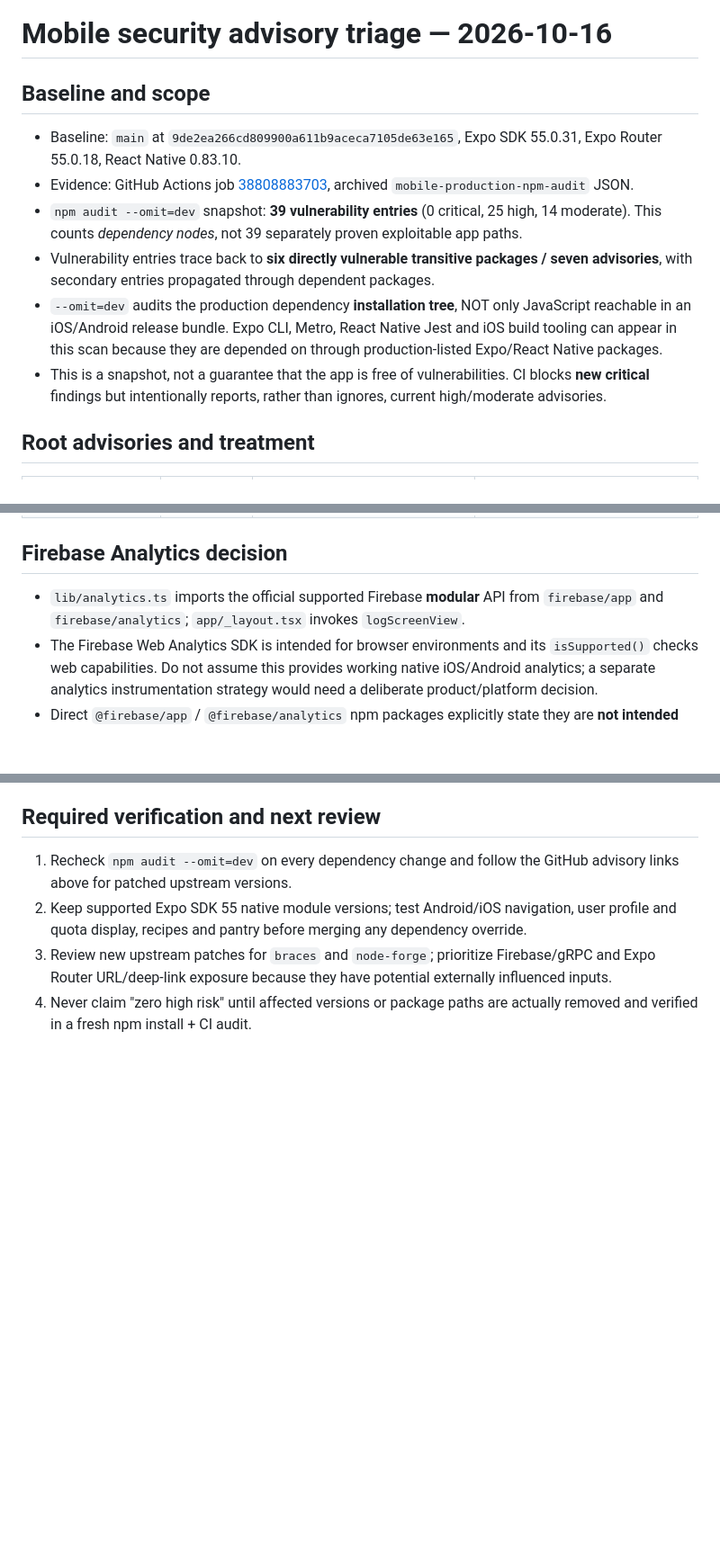
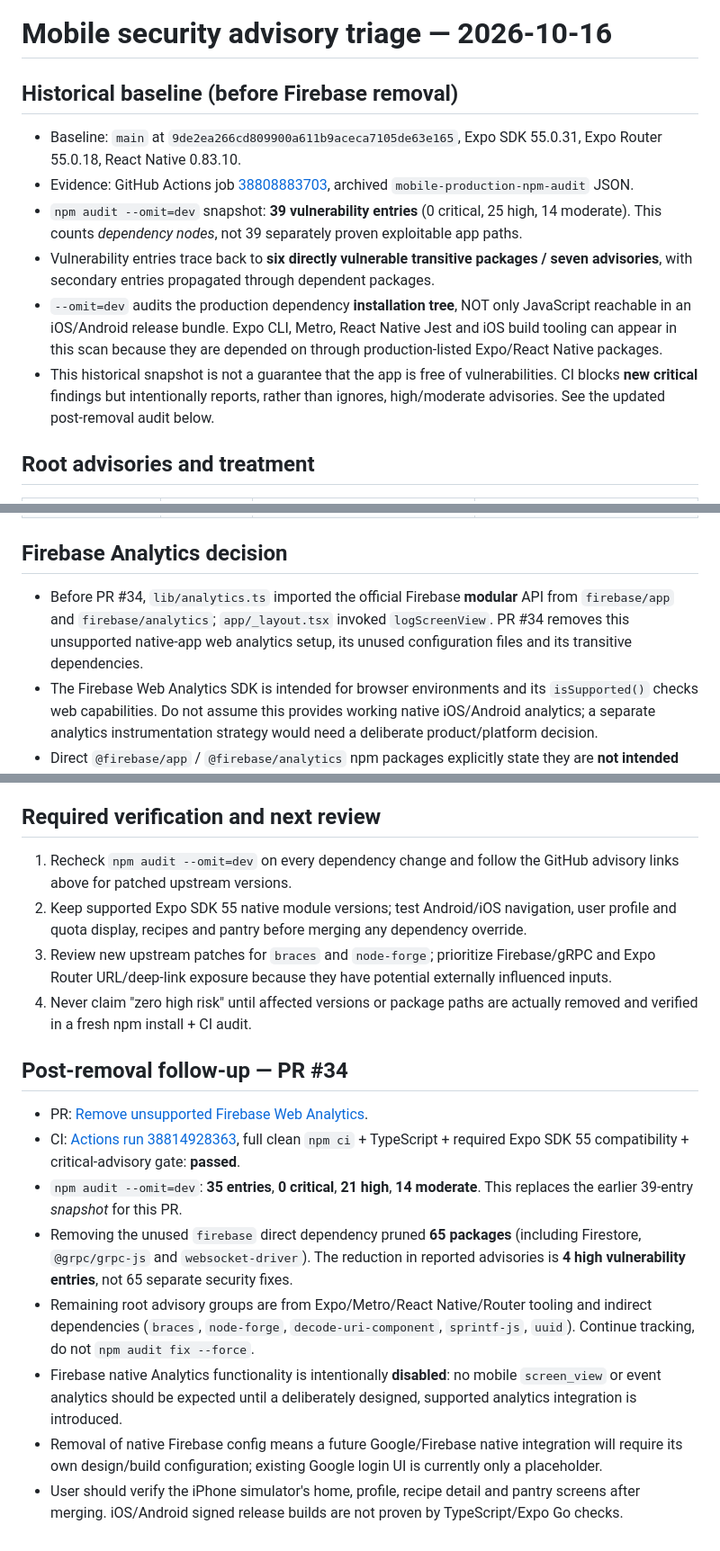
Before and after one commit to selim-create/tariften-mobile, a Markdown page: MOBILE_SECURITY_ADVISORY_TRIAGE_2026_10_16.md, 3 parts joined by grey strips. Shown at 90% size. Rendered like a GitHub page; blank space fills up the shorter version.

Commit message:
docs: record Firebase removal and updated 35-advisory audit baseline

```diff
--- a/MOBILE_SECURITY_ADVISORY_TRIAGE_2026_10_16.md
+++ b/MOBILE_SECURITY_ADVISORY_TRIAGE_2026_10_16.md
@@ -1,13 +1,13 @@
 # Mobile security advisory triage — 2026-10-16
 
-## Baseline and scope
+## Historical baseline (before Firebase removal)
 
 - Baseline: `main` at `9de2ea266cd809900a611b9aceca7105de63e165`, Expo SDK 55.0.31, Expo Router 55.0.18, React Native 0.83.10.
 - Evidence: GitHub Actions job [38808883703](https://github.com/selim-create/tariften-mobile/actions/runs/38808883703), archived `mobile-production-npm-audit` JSON.
 - `npm audit --omit=dev` snapshot: **39 vulnerability entries** (0 critical, 25 high, 14 moderate). This counts *dependency nodes*, not 39 separately proven exploitable app paths.
 - Vulnerability entries trace back to **six directly vulnerable transitive packages / seven advisories**, with secondary entries propagated through dependent packages.
 - `--omit=dev` audits the production dependency **installation tree**, NOT only JavaScript reachable in an iOS/Android release bundle. Expo CLI, Metro, React Native Jest and iOS build tooling can appear in this scan because they are depended on through production-listed Expo/React Native packages.
-- This is a snapshot, not a guarantee that the app is free of vulnerabilities. CI blocks **new critical** findings but intentionally reports, rather than ignores, current high/moderate advisories.
+- This historical snapshot is not a guarantee that the app is free of vulnerabilities. CI blocks **new critical** findings but intentionally reports, rather than ignores, high/moderate advisories. See the updated post-removal audit below.
 
 ## Root advisories and treatment
 
@@ -22,7 +22,7 @@
 
 ## Firebase Analytics decision
 
-- `lib/analytics.ts` imports the official supported Firebase **modular** API from `firebase/app` and `firebase/analytics`; `app/_layout.tsx` invokes `logScreenView`.
+- Before PR #34, `lib/analytics.ts` imported the official Firebase **modular** API from `firebase/app` and `firebase/analytics`; `app/_layout.tsx` invoked `logScreenView`. PR #34 removes this unsupported native-app web analytics setup, its unused configuration files and its transitive dependencies.
 - The Firebase Web Analytics SDK is intended for browser environments and its `isSupported()` checks web capabilities. Do not assume this provides working native iOS/Android analytics; a separate analytics instrumentation strategy would need a deliberate product/platform decision.
 - Direct `@firebase/app` / `@firebase/analytics` npm packages explicitly state they are **not intended for direct use**. Do not swap to internal unsupported packages just to remove Firestore from `npm audit` or reduce the count.
 - The appropriate long-term route is to confirm actual analytics requirements, then use an official supported SDK or backend instrumentation with iOS/Android test coverage.
@@ -41,3 +41,14 @@
 2. Keep supported Expo SDK 55 native module versions; test Android/iOS navigation, user profile and quota display, recipes and pantry before merging any dependency override.
 3. Review new upstream patches for `braces` and `node-forge`; prioritize Firebase/gRPC and Expo Router URL/deep-link exposure because they have potential externally influenced inputs.
 4. Never claim "zero high risk" until affected versions or package paths are actually removed and verified in a fresh npm install + CI audit.
+
+## Post-removal follow-up — PR #34
+
+- PR: [Remove unsupported Firebase Web Analytics](https://github.com/selim-create/tariften-mobile/pull/34).
+- CI: [Actions run 38814928363](https://github.com/selim-create/tariften-mobile/actions/runs/38814928363), full clean `npm ci` + TypeScript + required Expo SDK 55 compatibility + critical-advisory gate: **passed**.
+- `npm audit --omit=dev`: **35 entries**, **0 critical**, **21 high**, **14 moderate**. This replaces the earlier 39-entry *snapshot* for this PR.
+- Removing the unused `firebase` direct dependency pruned **65 packages** (including Firestore, `@grpc/grpc-js` and `websocket-driver`). The reduction in reported advisories is **4 high vulnerability entries**, not 65 separate security fixes.
+- Remaining root advisory groups are from Expo/Metro/React Native/Router tooling and indirect dependencies (`braces`, `node-forge`, `decode-uri-component`, `sprintf-js`, `uuid`). Continue tracking, do not `npm audit fix --force`.
+- Firebase native Analytics functionality is intentionally **disabled**: no mobile `screen_view` or event analytics should be expected until a deliberately designed, supported analytics integration is introduced.
+- Removal of native Firebase config means a future Google/Firebase native integration will require its own design/build configuration; existing Google login UI is currently only a placeholder.
+- User should verify the iPhone simulator's home, profile, recipe detail and pantry screens after merging. iOS/Android signed release builds are not proven by TypeScript/Expo Go checks.
```
